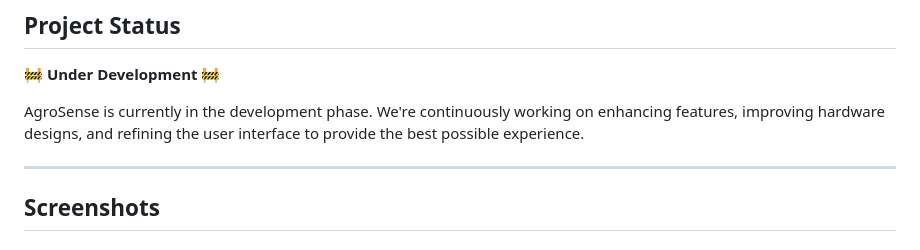
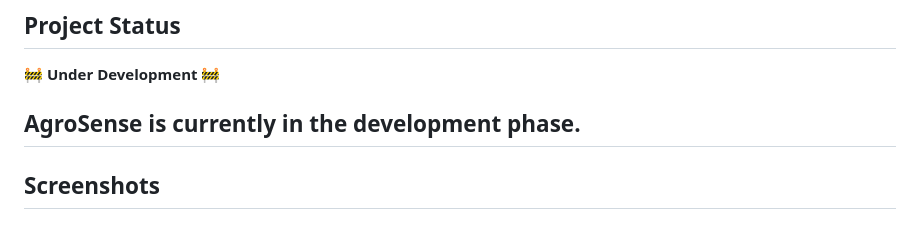
Before and after one commit to 0xVirtu4l/AgroSense, a Markdown page: README.md, the part around the change. Rendered like a GitHub page.

```diff
--- a/README.md
+++ b/README.md
@@ -21,8 +21,7 @@ AgroSense is an innovative IoT-based agricultural monitoring system designed to
 
 🚧 **Under Development** 🚧
 
-AgroSense is currently in the development phase. We're continuously working on enhancing features, improving hardware designs, and refining the user interface to provide the best possible experience.
-
+AgroSense is currently in the development phase.
 ---
 
 ## Screenshots
```
